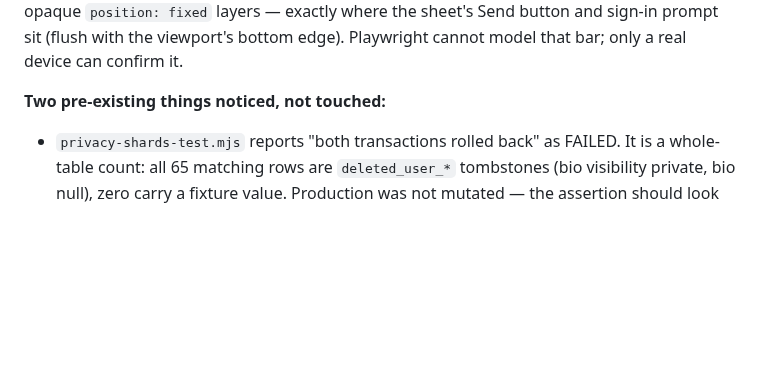
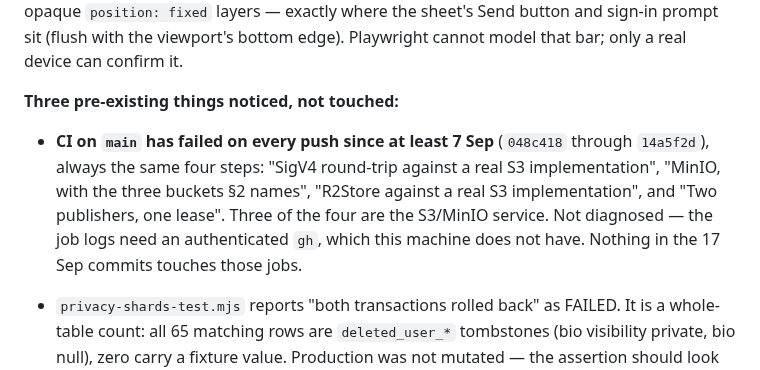
Before and after one commit to amrohass/nostaligia, a Markdown page: NEXT-SESSION.md, the part around the change. Drawn GitHub-style; blank space fills up the shorter version.

Commit message:
handoff: CI on main has been red since 7 Sep, on the same four S3 and lease steps
Recorded, not diagnosed: the job logs need an authenticated gh. The 17 Sep commits
touch none of those jobs; ac20c2d fails the same four steps.

Co-Authored-By: Claude Opus 5 <noreply@anthropic.com>

```diff
--- a/NEXT-SESSION.md
+++ b/NEXT-SESSION.md
@@ -40,7 +40,14 @@ overlaps the bottom of opaque `position: fixed` layers — exactly where the she
 button and sign-in prompt sit (flush with the viewport's bottom edge). Playwright cannot
 model that bar; only a real device can confirm it.
 
-**Two pre-existing things noticed, not touched:**
+**Three pre-existing things noticed, not touched:**
+
+- **CI on `main` has failed on every push since at least 7 Sep** (`048c418` through
+  `14a5f2d`), always the same four steps: "SigV4 round-trip against a real S3
+  implementation", "MinIO, with the three buckets §2 names", "R2Store against a real S3
+  implementation", and "Two publishers, one lease". Three of the four are the S3/MinIO
+  service. Not diagnosed — the job logs need an authenticated `gh`, which this machine
+  does not have. Nothing in the 17 Sep commits touches those jobs.
 
 - `privacy-shards-test.mjs` reports "both transactions rolled back" as FAILED. It is a
   whole-table count: all 65 matching rows are `deleted_user_*` tombstones (bio visibility
```
